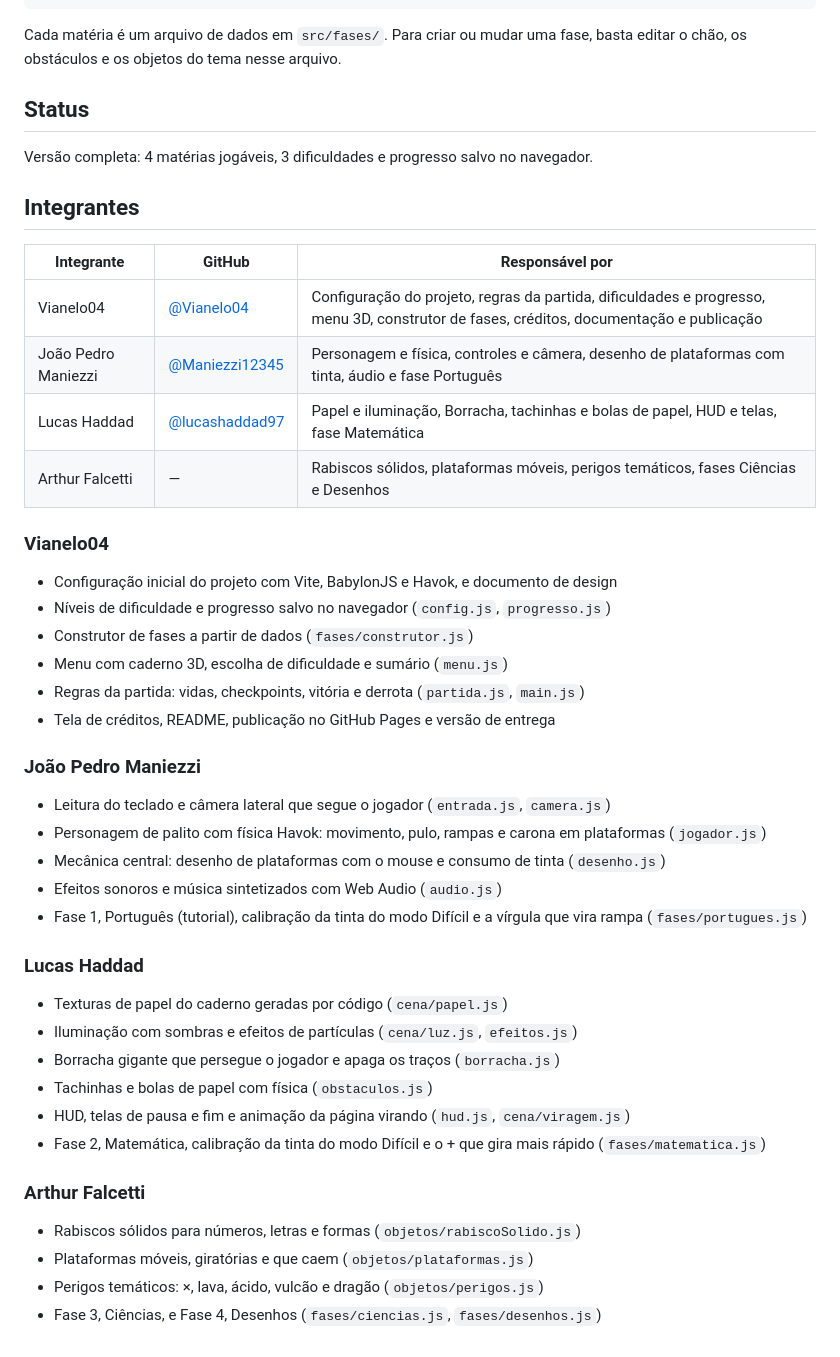
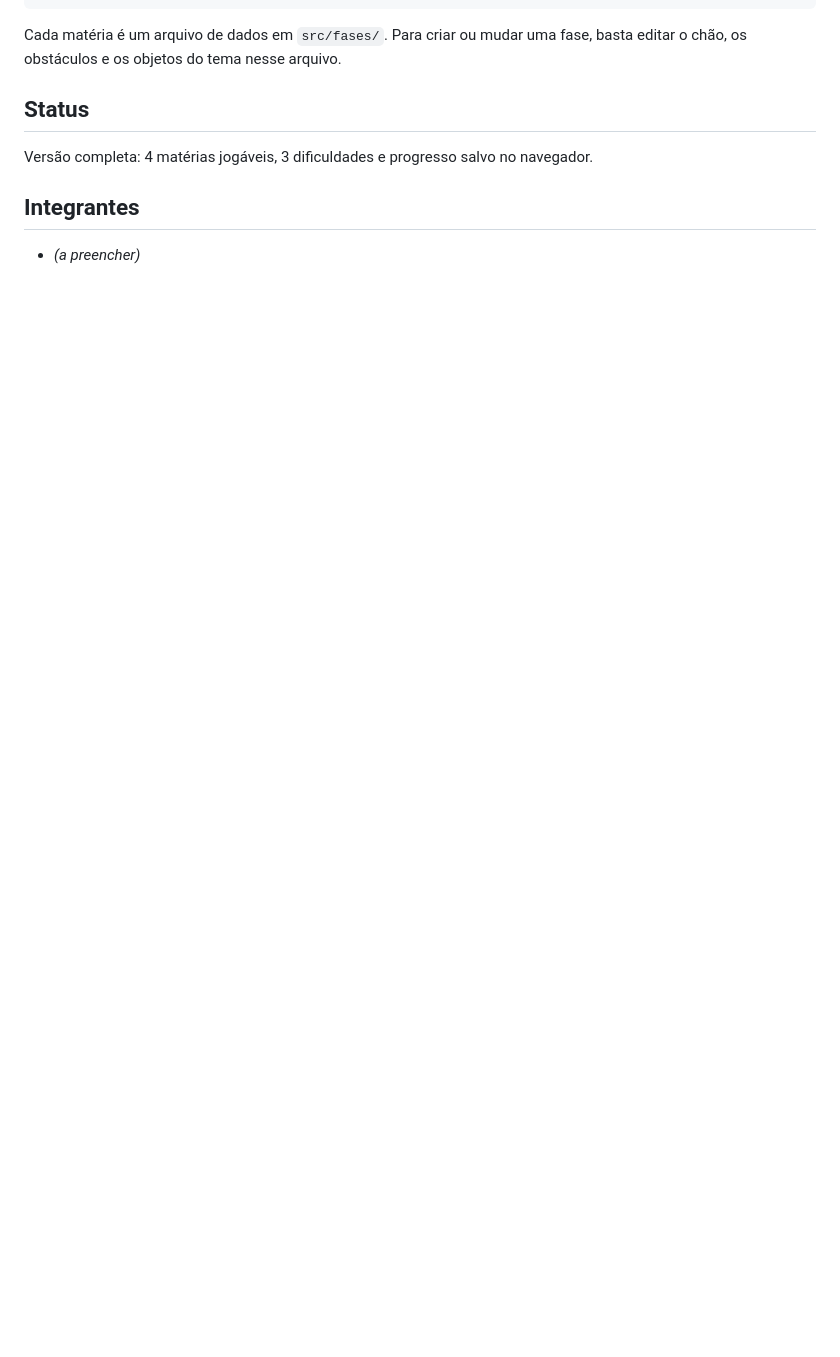
Before and after one commit to Vianelo04/Rabisco, a Markdown page: README.md, the part around one of its changes. Rendered like a GitHub page; blank space fills up the shorter version.

```diff
--- a/README.md
+++ b/README.md
@@ -122,38 +123,4 @@ Versão completa: 4 matérias jogáveis, 3 dificuldades e progresso salvo no nav
 
 ## Integrantes
 
-| Integrante | GitHub | Responsável por |
-|---|---|---|
-| Vianelo04 | [@Vianelo04](https://github.com/Vianelo04) | Configuração do projeto, regras da partida, dificuldades e progresso, menu 3D, construtor de fases, créditos, documentação e publicação |
-| João Pedro Maniezzi | [@Maniezzi12345](https://github.com/Maniezzi12345) | Personagem e física, controles e câmera, desenho de plataformas com tinta, áudio e fase Português |
-| Lucas Haddad | [@lucashaddad97](https://github.com/lucashaddad97) | Papel e iluminação, Borracha, tachinhas e bolas de papel, HUD e telas, fase Matemática |
-| Arthur Falcetti | — | Rabiscos sólidos, plataformas móveis, perigos temáticos, fases Ciências e Desenhos |
-
-### Vianelo04
-- Configuração inicial do projeto com Vite, BabylonJS e Havok, e documento de design
-- Níveis de dificuldade e progresso salvo no navegador (`config.js`, `progresso.js`)
-- Construtor de fases a partir de dados (`fases/construtor.js`)
-- Menu com caderno 3D, escolha de dificuldade e sumário (`menu.js`)
-- Regras da partida: vidas, checkpoints, vitória e derrota (`partida.js`, `main.js`)
-- Tela de créditos, README, publicação no GitHub Pages e versão de entrega
-
-### João Pedro Maniezzi
-- Leitura do teclado e câmera lateral que segue o jogador (`entrada.js`, `camera.js`)
-- Personagem de palito com física Havok: movimento, pulo, rampas e carona em plataformas (`jogador.js`)
-- Mecânica central: desenho de plataformas com o mouse e consumo de tinta (`desenho.js`)
-- Efeitos sonoros e música sintetizados com Web Audio (`audio.js`)
-- Fase 1, Português (tutorial), calibração da tinta do modo Difícil e a vírgula que vira rampa (`fases/portugues.js`)
-
-### Lucas Haddad
-- Texturas de papel do caderno geradas por código (`cena/papel.js`)
-- Iluminação com sombras e efeitos de partículas (`cena/luz.js`, `efeitos.js`)
-- Borracha gigante que persegue o jogador e apaga os traços (`borracha.js`)
-- Tachinhas e bolas de papel com física (`obstaculos.js`)
-- HUD, telas de pausa e fim e animação da página virando (`hud.js`, `cena/viragem.js`)
-- Fase 2, Matemática, calibração da tinta do modo Difícil e o + que gira mais rápido (`fases/matematica.js`)
-
-### Arthur Falcetti
-- Rabiscos sólidos para números, letras e formas (`objetos/rabiscoSolido.js`)
-- Plataformas móveis, giratórias e que caem (`objetos/plataformas.js`)
-- Perigos temáticos: ×, lava, ácido, vulcão e dragão (`objetos/perigos.js`)
-- Fase 3, Ciências, e Fase 4, Desenhos (`fases/ciencias.js`, `fases/desenhos.js`)
+- _(a preencher)_
```
Also changed, not shown: other parts of README.md (+11 -10 lines), docs/imagens/ciencias.jpg (added), docs/imagens/desenhos-carrinho.jpg (added), docs/imagens/desenhos-dragao.jpg (added), docs/imagens/matematica.jpg (added), docs/imagens/menu.jpg (added), docs/imagens/sumario.jpg (added).
